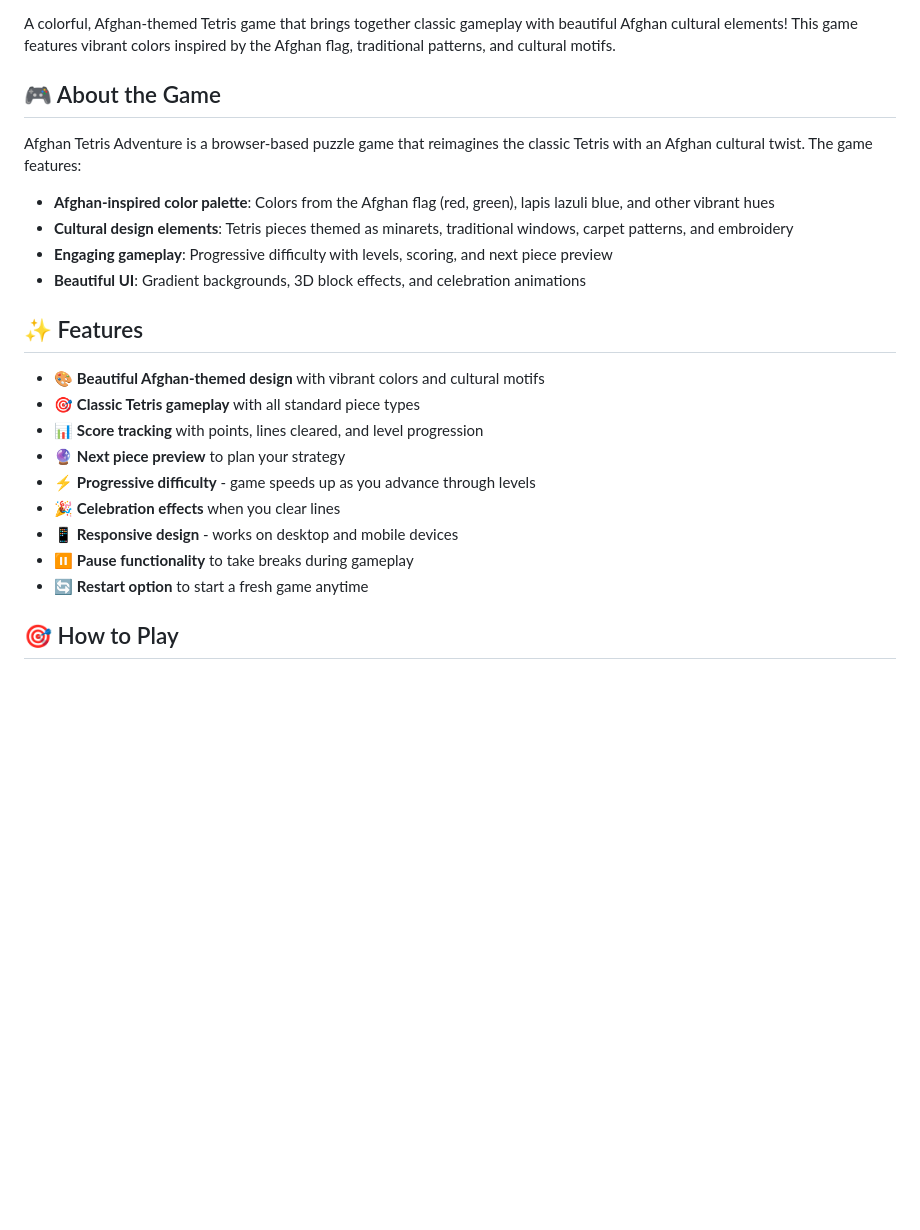
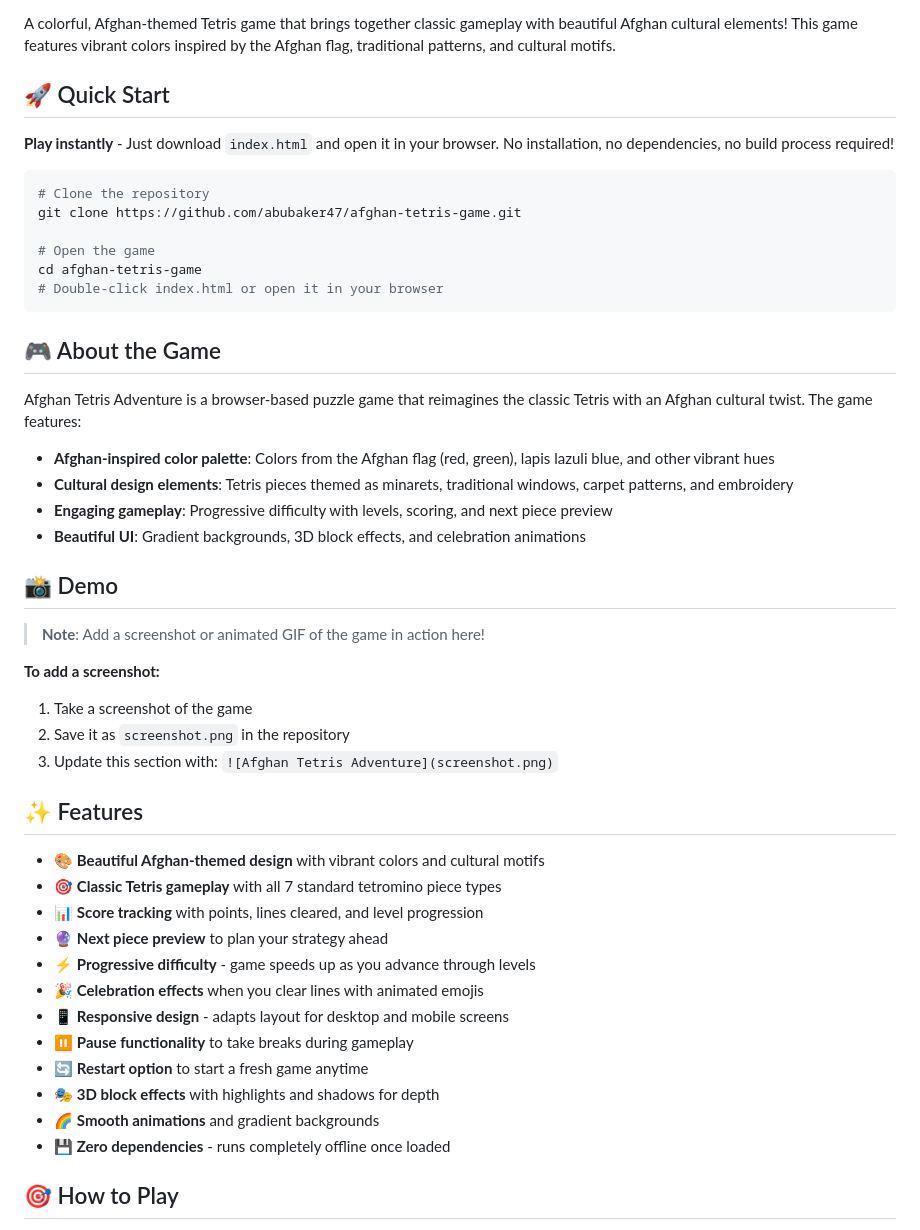
Before and after one commit to abubaker47/afghan-tetris-game, a Markdown page: README.md, the part around one of its changes. GitHub-like rendering; blank space fills up the shorter version.

````diff
--- a/README.md
+++ b/README.md
@@ -3,4 +8,17 @@
 A colorful, Afghan-themed Tetris game that brings together classic gameplay with beautiful Afghan cultural elements! This game features vibrant colors inspired by the Afghan flag, traditional patterns, and cultural motifs.
+
+## 🚀 Quick Start
+
+**Play instantly** - Just download `index.html` and open it in your browser. No installation, no dependencies, no build process required!
+
+```bash
+# Clone the repository
+git clone https://github.com/abubaker47/afghan-tetris-game.git
+
+# Open the game
+cd afghan-tetris-game
+# Double-click index.html or open it in your browser
+```
 
 ## 🎮 About the Game
 
@@ -10,17 +28,29 @@ Afghan Tetris Adventure is a browser-based puzzle game that reimagines the class
 - **Engaging gameplay**: Progressive difficulty with levels, scoring, and next piece preview
 - **Beautiful UI**: Gradient backgrounds, 3D block effects, and celebration animations
 
+## 📸 Demo
+
+> **Note**: Add a screenshot or animated GIF of the game in action here!
+
+**To add a screenshot:**
+1. Take a screenshot of the game
+2. Save it as `screenshot.png` in the repository
+3. Update this section with: `![Afghan Tetris Adventure](screenshot.png)`
+
 ## ✨ Features
 
 - 🎨 **Beautiful Afghan-themed design** with vibrant colors and cultural motifs
-- 🎯 **Classic Tetris gameplay** with all standard piece types
+- 🎯 **Classic Tetris gameplay** with all 7 standard tetromino piece types
 - 📊 **Score tracking** with points, lines cleared, and level progression
-- 🔮 **Next piece preview** to plan your strategy
+- 🔮 **Next piece preview** to plan your strategy ahead
 - ⚡ **Progressive difficulty** - game speeds up as you advance through levels
-- 🎉 **Celebration effects** when you clear lines
-- 📱 **Responsive design** - works on desktop and mobile devices
+- 🎉 **Celebration effects** when you clear lines with animated emojis
+- 📱 **Responsive design** - adapts layout for desktop and mobile screens
 - ⏸️ **Pause functionality** to take breaks during gameplay
 - 🔄 **Restart option** to start a fresh game anytime
+- 🎭 **3D block effects** with highlights and shadows for depth
+- 🌈 **Smooth animations** and gradient backgrounds
+- 💾 **Zero dependencies** - runs completely offline once loaded
 
 ## 🎯 How to Play
 
````
Also changed, not shown: other parts of README.md (+80 -19 lines).
